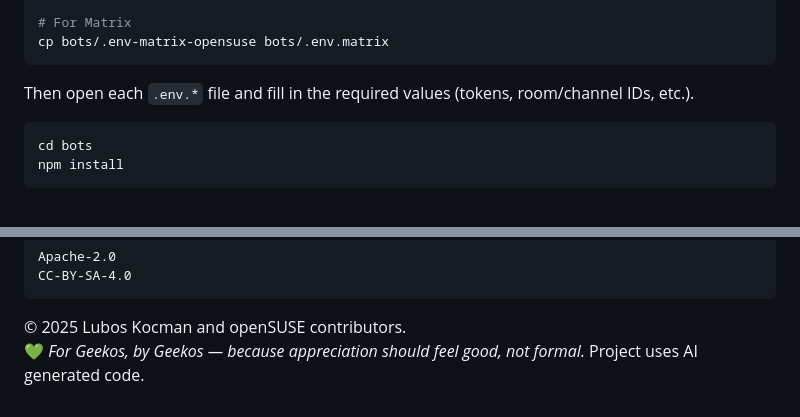
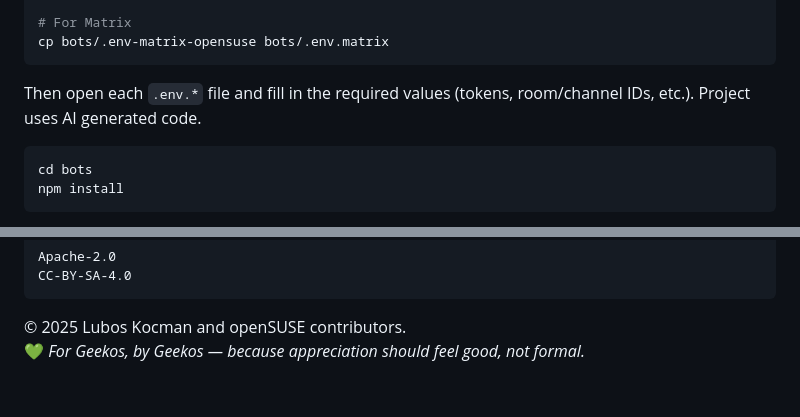
Before and after one commit to openSUSE/kudos, a Markdown page: README.md, 2 parts joined by grey strips. GitHub-like rendering.

Commit message:
Remove duplicate AI generated code mention
Removed duplicate mention of AI generated code from README.

````diff
--- a/README.md
+++ b/README.md
@@ -138,7 +138,7 @@ cp bots/.env-matrix-opensuse bots/.env.matrix
 ```
 
 Then open each `.env.*` file and fill in the required values (tokens, room/channel IDs, etc.).
-
+Project uses AI generated code.
 ```bash
 cd bots
 npm install
@@ -190,4 +190,3 @@ CC-BY-SA-4.0
 
 © 2025 Lubos Kocman and openSUSE contributors.
 💚 *For Geekos, by Geekos — because appreciation should feel good, not formal.*
-Project uses AI generated code.
````
